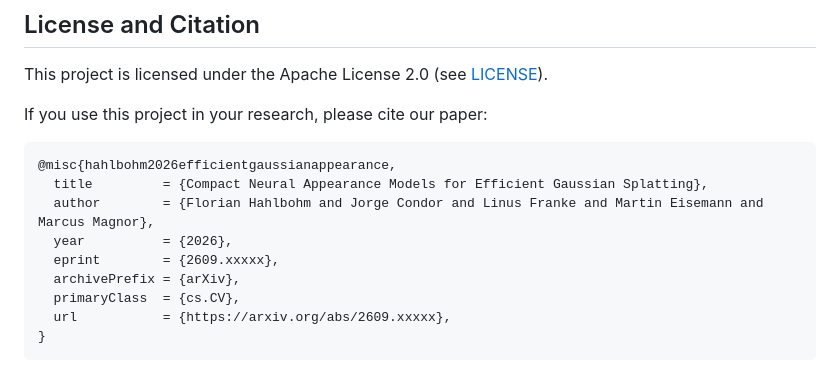
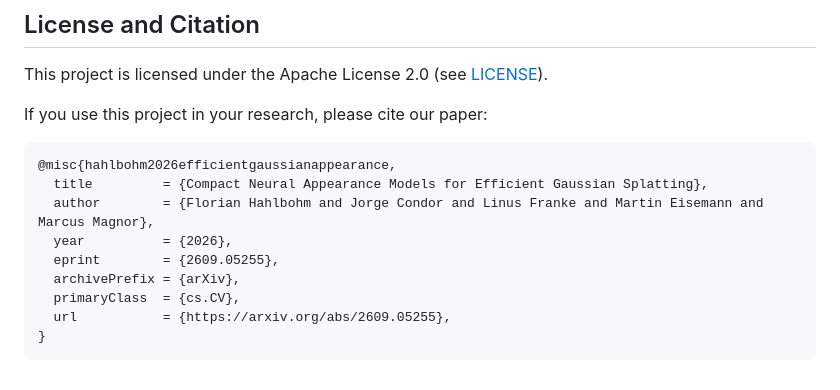
Before and after one commit to nerficg-project/efficient-gaussian-appearance, a Markdown page: README.md, the part around the change. GitHub-like rendering.

Commit message:
Add arXiv ID

````diff
--- a/README.md
+++ b/README.md
@@ -151,9 +151,9 @@ If you use this project in your research, please cite our paper:
   title         = {Compact Neural Appearance Models for Efficient Gaussian Splatting},
   author        = {Florian Hahlbohm and Jorge Condor and Linus Franke and Martin Eisemann and Marcus Magnor},
   year          = {2026},
-  eprint        = {2609.xxxxx},
+  eprint        = {2609.05255},
   archivePrefix = {arXiv},
   primaryClass  = {cs.CV},
-  url           = {https://arxiv.org/abs/2609.xxxxx},
+  url           = {https://arxiv.org/abs/2609.05255},
 }
 ```
````
